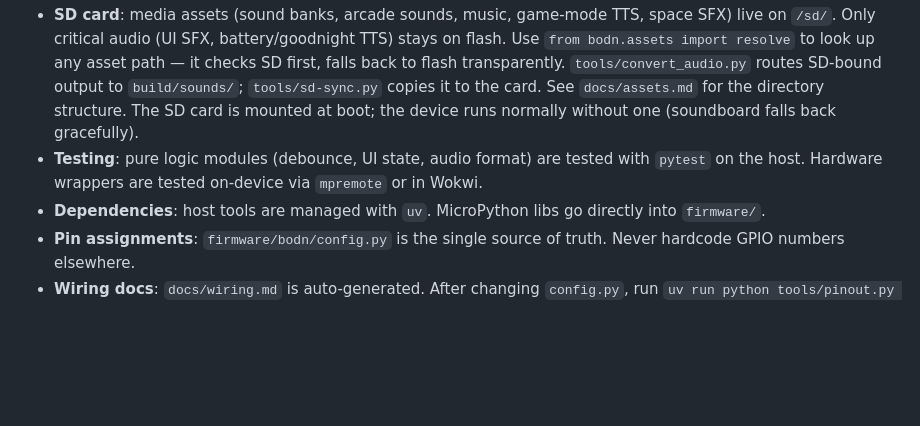
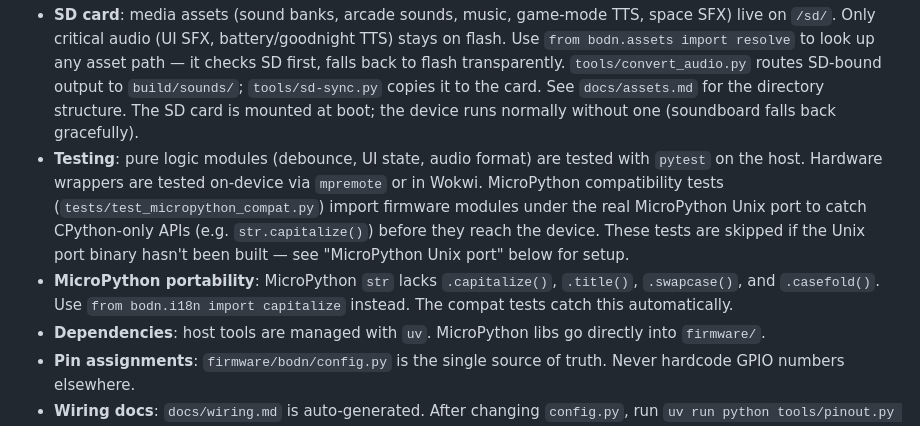
Before and after one commit to mandakan/bodn-esp32, a Markdown page: CLAUDE.md, the part around one of its changes. Drawn GitHub-style; blank space fills up the shorter version.

```diff
--- a/CLAUDE.md
+++ b/CLAUDE.md
@@ -7,7 +7,8 @@
 - **Style**: keep modules small and self-contained. Prefer clarity over cleverness.
 - **Hardware**: check `firmware/bodn/config.py` before assigning pins. Non-time-critical I/O (buttons, toggles, status LEDs) should use the MCP23017 I2C expanders; latency-sensitive peripherals (encoder CLK/DT, SPI, I2S) stay on native GPIOs. See `docs/hardware.md` for reserved pins and the GPIO budget.
 - **SD card**: media assets (sound banks, arcade sounds, music, game-mode TTS, space SFX) live on `/sd/`. Only critical audio (UI SFX, battery/goodnight TTS) stays on flash. Use `from bodn.assets import resolve` to look up any asset path — it checks SD first, falls back to flash transparently. `tools/convert_audio.py` routes SD-bound output to `build/sounds/`; `tools/sd-sync.py` copies it to the card. See `docs/assets.md` for the directory structure. The SD card is mounted at boot; the device runs normally without one (soundboard falls back gracefully).
-- **Testing**: pure logic modules (debounce, UI state, audio format) are tested with `pytest` on the host. Hardware wrappers are tested on-device via `mpremote` or in Wokwi.
+- **Testing**: pure logic modules (debounce, UI state, audio format) are tested with `pytest` on the host. Hardware wrappers are tested on-device via `mpremote` or in Wokwi. MicroPython compatibility tests (`tests/test_micropython_compat.py`) import firmware modules under the real MicroPython Unix port to catch CPython-only APIs (e.g. `str.capitalize()`) before they reach the device. These tests are skipped if the Unix port binary hasn't been built — see "MicroPython Unix port" below for setup.
+- **MicroPython portability**: MicroPython `str` lacks `.capitalize()`, `.title()`, `.swapcase()`, and `.casefold()`. Use `from bodn.i18n import capitalize` instead. The compat tests catch this automatically.
 - **Dependencies**: host tools are managed with `uv`. MicroPython libs go directly into `firmware/`.
 - **Pin assignments**: `firmware/bodn/config.py` is the single source of truth. Never hardcode GPIO numbers elsewhere.
 - **Wiring docs**: `docs/wiring.md` is auto-generated. After changing `config.py`, run `uv run python tools/pinout.py --md` and commit both files. A pre-commit hook enforces this.
```
Also changed, not shown: other parts of CLAUDE.md (+36 -4 lines).
